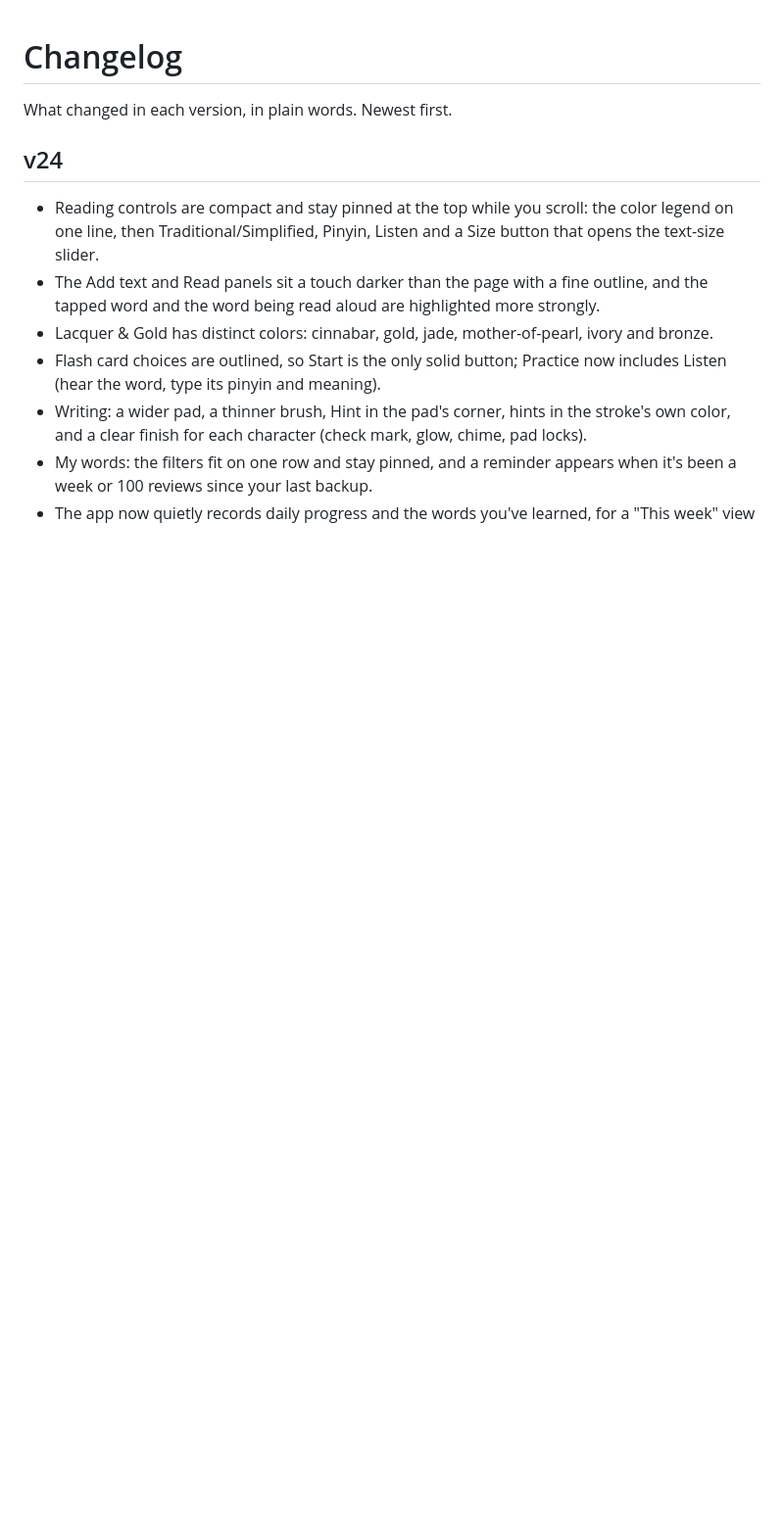
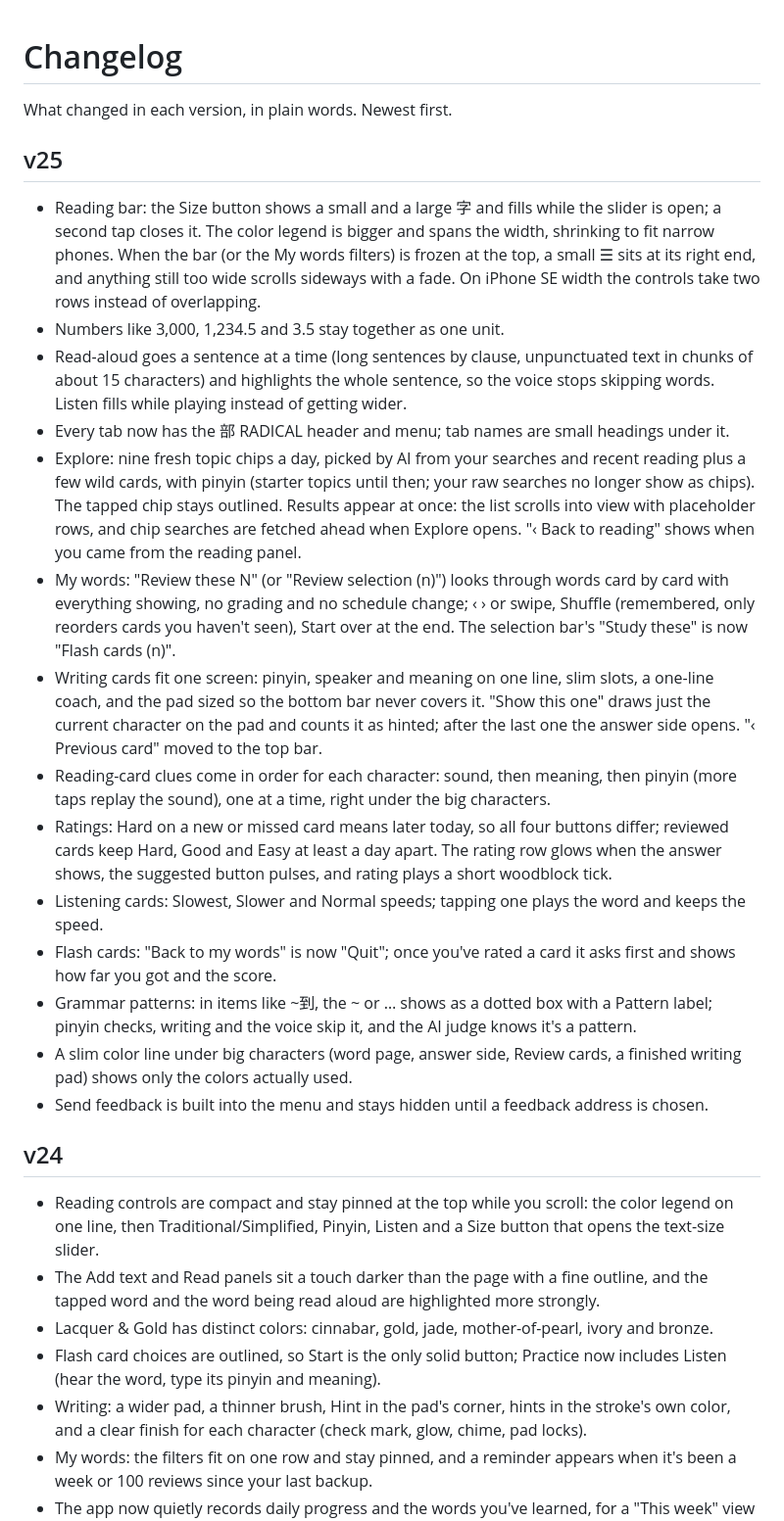
Before and after one commit to davidgallagher-max/radical, a Markdown page: CHANGELOG.md, the part around the change. Shown at 98% size. Rendered like a GitHub page; blank space fills up the shorter version.

```diff
--- a/CHANGELOG.md
+++ b/CHANGELOG.md
@@ -1,6 +1,23 @@
 # Changelog
 
 What changed in each version, in plain words. Newest first.
+
+## v25
+
+- Reading bar: the Size button shows a small and a large 字 and fills while the slider is open; a second tap closes it. The color legend is bigger and spans the width, shrinking to fit narrow phones. When the bar (or the My words filters) is frozen at the top, a small ☰ sits at its right end, and anything still too wide scrolls sideways with a fade. On iPhone SE width the controls take two rows instead of overlapping.
+- Numbers like 3,000, 1,234.5 and 3.5 stay together as one unit.
+- Read-aloud goes a sentence at a time (long sentences by clause, unpunctuated text in chunks of about 15 characters) and highlights the whole sentence, so the voice stops skipping words. Listen fills while playing instead of getting wider.
+- Every tab now has the 部 RADICAL header and menu; tab names are small headings under it.
+- Explore: nine fresh topic chips a day, picked by AI from your searches and recent reading plus a few wild cards, with pinyin (starter topics until then; your raw searches no longer show as chips). The tapped chip stays outlined. Results appear at once: the list scrolls into view with placeholder rows, and chip searches are fetched ahead when Explore opens. "‹ Back to reading" shows when you came from the reading panel.
+- My words: "Review these N" (or "Review selection (n)") looks through words card by card with everything showing, no grading and no schedule change; ‹ › or swipe, Shuffle (remembered, only reorders cards you haven't seen), Start over at the end. The selection bar's "Study these" is now "Flash cards (n)".
+- Writing cards fit one screen: pinyin, speaker and meaning on one line, slim slots, a one-line coach, and the pad sized so the bottom bar never covers it. "Show this one" draws just the current character on the pad and counts it as hinted; after the last one the answer side opens. "‹ Previous card" moved to the top bar.
+- Reading-card clues come in order for each character: sound, then meaning, then pinyin (more taps replay the sound), one at a time, right under the big characters.
+- Ratings: Hard on a new or missed card means later today, so all four buttons differ; reviewed cards keep Hard, Good and Easy at least a day apart. The rating row glows when the answer shows, the suggested button pulses, and rating plays a short woodblock tick.
+- Listening cards: Slowest, Slower and Normal speeds; tapping one plays the word and keeps the speed.
+- Flash cards: "Back to my words" is now "Quit"; once you've rated a card it asks first and shows how far you got and the score.
+- Grammar patterns: in items like ~到, the ~ or … shows as a dotted box with a Pattern label; pinyin checks, writing and the voice skip it, and the AI judge knows it's a pattern.
+- A slim color line under big characters (word page, answer side, Review cards, a finished writing pad) shows only the colors actually used.
+- Send feedback is built into the menu and stays hidden until a feedback address is chosen.
 
 ## v24
 
```
Also changed, not shown: CLAUDE.md (+16 -9 lines).
